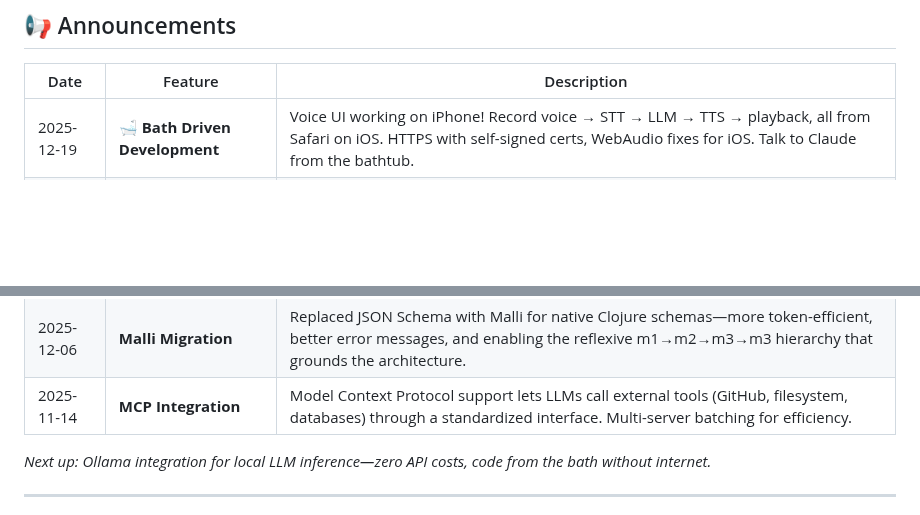
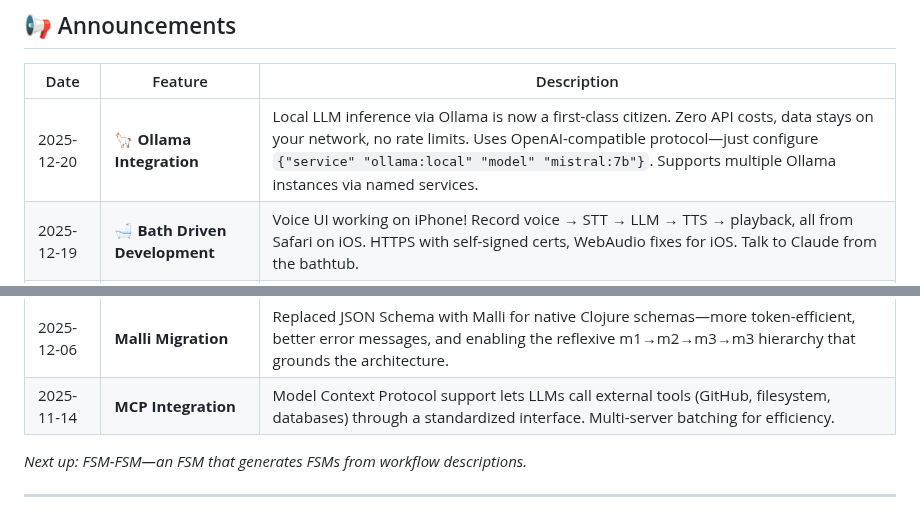
Before and after one commit to JulesGosnell/claij, a Markdown page: README.md, 2 parts joined by grey strips. GitHub-like rendering; blank space fills up the shorter version.

Commit message:
docs: announce Ollama integration in README (#77, #100)

```diff
--- a/README.md
+++ b/README.md
@@ -38,13 +38,14 @@
 
 | Date | Feature | Description |
 |------|---------|-------------|
+| 2025-12-20 | **🦙 Ollama Integration** | Local LLM inference via Ollama is now a first-class citizen. Zero API costs, data stays on your network, no rate limits. Uses OpenAI-compatible protocol—just configure `{"service" "ollama:local" "model" "mistral:7b"}`. Supports multiple Ollama instances via named services. |
 | 2025-12-19 | **🛁 Bath Driven Development** | Voice UI working on iPhone! Record voice → STT → LLM → TTS → playback, all from Safari on iOS. HTTPS with self-signed certs, WebAudio fixes for iOS. Talk to Claude from the bathtub. |
 | 2025-12-18 | **OpenAPI Hat & Actions** | Direct OpenAPI endpoint invocation with binary support (audio/wav, multipart). Enables declarative voice pipelines—TTS and STT as simple FSM actions. |
 | 2025-12-17 | **Hat System** | Modular capability injection for FSM states. Hats wrap actions with cross-cutting concerns (MCP tools, OpenAPI specs, REPL access) without touching FSM structure. |
 | 2025-12-06 | **Malli Migration** | Replaced JSON Schema with Malli for native Clojure schemas—more token-efficient, better error messages, and enabling the reflexive m1→m2→m3→m3 hierarchy that grounds the architecture. |
 | 2025-11-14 | **MCP Integration** | Model Context Protocol support lets LLMs call external tools (GitHub, filesystem, databases) through a standardized interface. Multi-server batching for efficiency. |
 
-*Next up: Ollama integration for local LLM inference—zero API costs, code from the bath without internet.*
+*Next up: FSM-FSM—an FSM that generates FSMs from workflow descriptions.*
 
 ---
 
```
